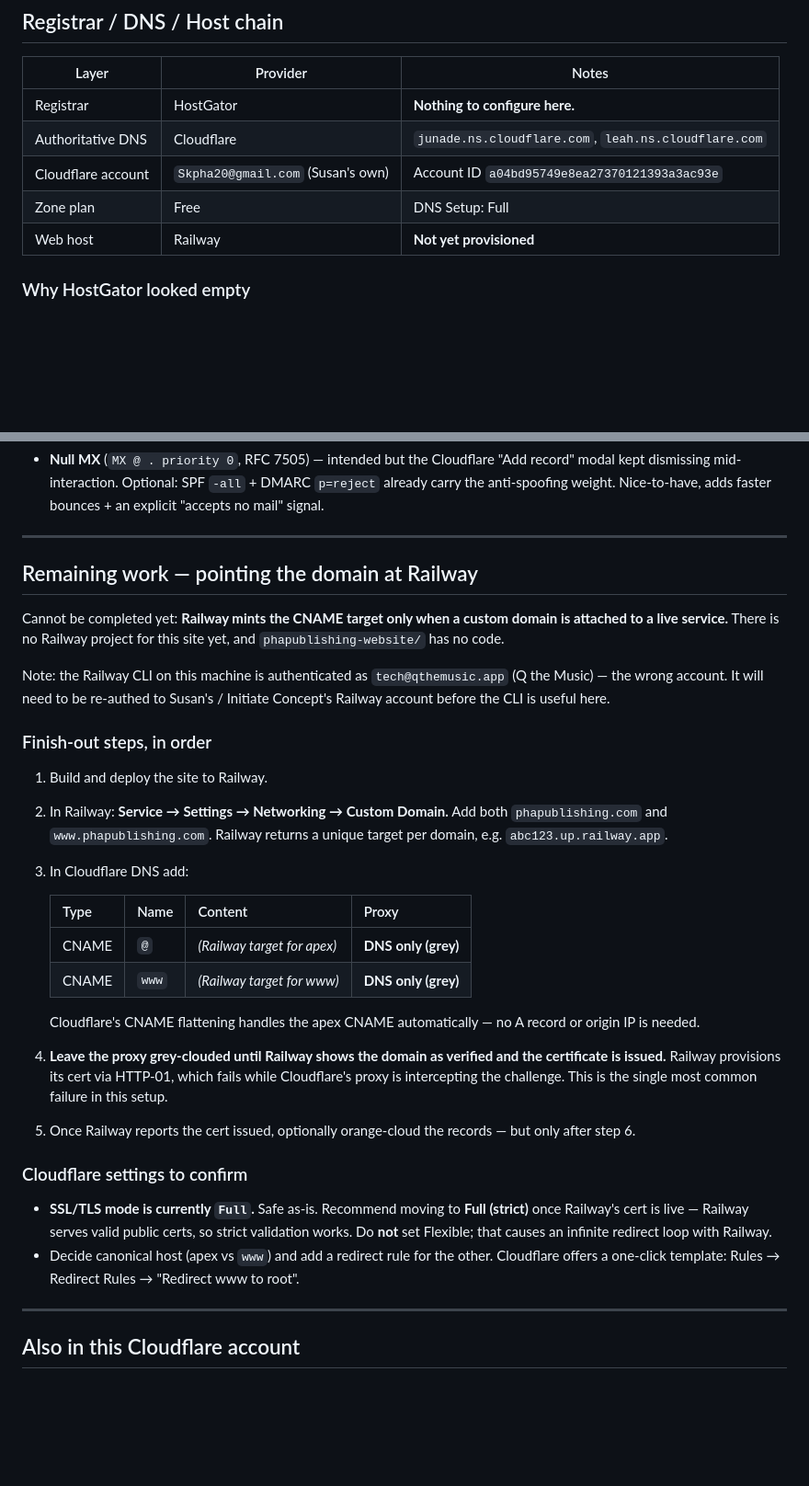
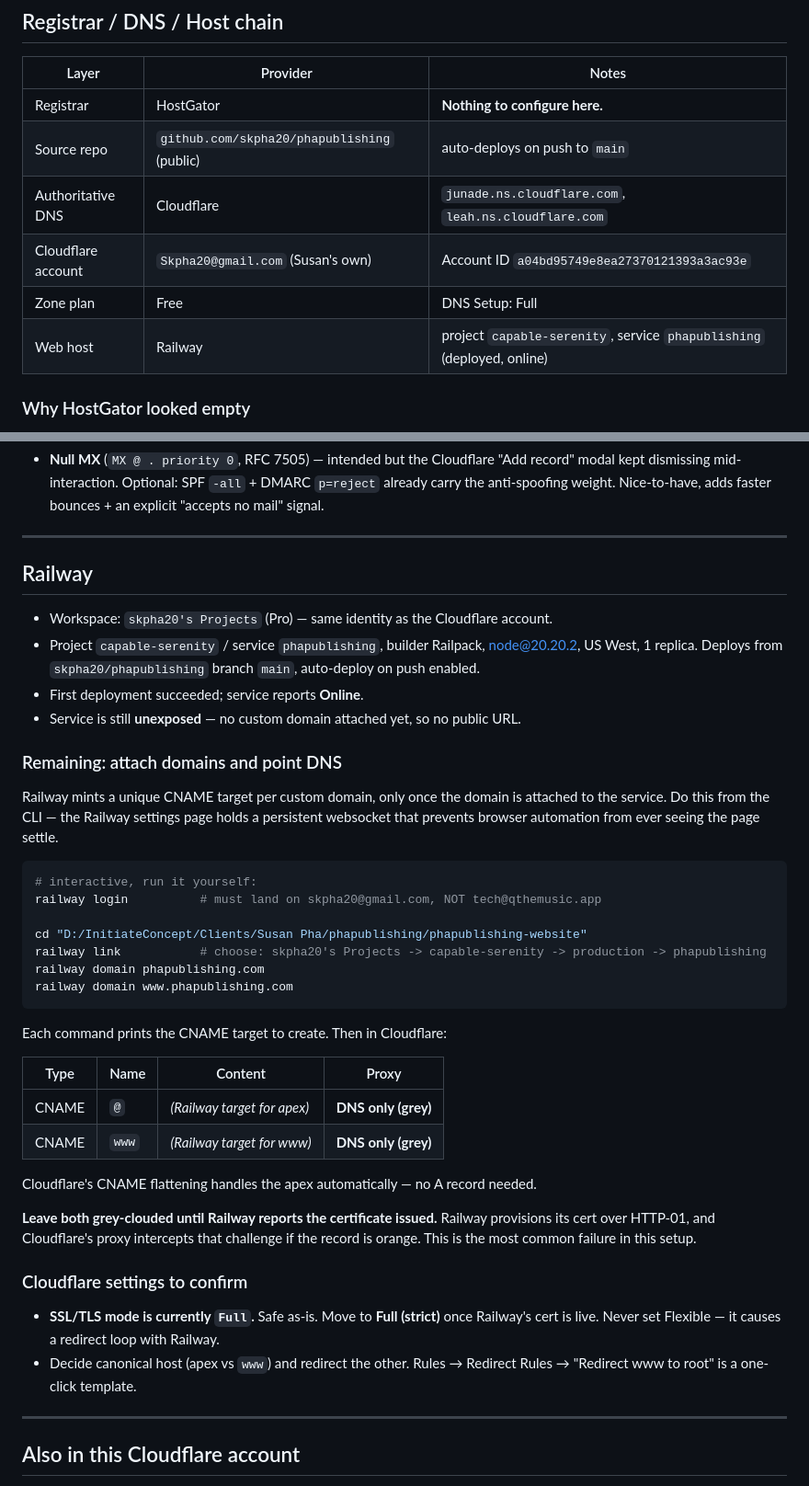
Before and after one commit to skpha20/phapublishing, a Markdown page: DNS-SETUP.md, 2 parts joined by grey strips. Shown at 92% size. Drawn GitHub-style; blank space fills up the shorter version.

Commit message:
Update DNS-SETUP with Railway deployment state
The service is deployed and online but not yet exposed. Records the CLI
steps for attaching the custom domains, since the Railway settings page
holds an open websocket that blocks browser automation.

Co-Authored-By: Claude Opus 5 <noreply@anthropic.com>
Claude-Session: https://claude.ai/code/session_01UoC33tE3fsKGdGRcCEoZNr

````diff
--- a/DNS-SETUP.md
+++ b/DNS-SETUP.md
@@ -11,10 +11,11 @@
 | Layer | Provider | Notes |
 |---|---|---|
 | Registrar | HostGator | **Nothing to configure here.** |
+| Source repo | `github.com/skpha20/phapublishing` (public) | auto-deploys on push to `main` |
 | Authoritative DNS | Cloudflare | `junade.ns.cloudflare.com`, `leah.ns.cloudflare.com` |
 | Cloudflare account | `Skpha20@gmail.com` (Susan's own) | Account ID `a04bd95749e8ea27370121393a3ac93e` |
 | Zone plan | Free | DNS Setup: Full |
-| Web host | Railway | **Not yet provisioned** |
+| Web host | Railway | project `capable-serenity`, service `phapublishing` (deployed, online) |
 
 ### Why HostGator looked empty
 Nameserver delegation already points at Cloudflare. Once NS records are delegated,
@@ -50,49 +51,51 @@ selector, not just known ones.
 
 ---
 
-## Remaining work — pointing the domain at Railway
+## Railway
 
-Cannot be completed yet: **Railway mints the CNAME target only when a custom
-domain is attached to a live service.** There is no Railway project for this site
-yet, and `phapublishing-website/` has no code.
+- Workspace: `skpha20's Projects` (Pro) — same identity as the Cloudflare account.
+- Project `capable-serenity` / service `phapublishing`, builder Railpack, node@20.20.2,
+  US West, 1 replica. Deploys from `skpha20/phapublishing` branch `main`,
+  auto-deploy on push enabled.
+- First deployment succeeded; service reports **Online**.
+- Service is still **unexposed** — no custom domain attached yet, so no public URL.
 
-Note: the Railway CLI on this machine is authenticated as
-`tech@qthemusic.app` (Q the Music) — the wrong account. It will need to be
-re-authed to Susan's / Initiate Concept's Railway account before the CLI is useful
-here.
+### Remaining: attach domains and point DNS
 
-### Finish-out steps, in order
+Railway mints a unique CNAME target per custom domain, only once the domain is
+attached to the service. Do this from the CLI — the Railway settings page holds a
+persistent websocket that prevents browser automation from ever seeing the page
+settle.
 
-1. Build and deploy the site to Railway.
-2. In Railway: **Service → Settings → Networking → Custom Domain.**
-   Add both `phapublishing.com` and `www.phapublishing.com`.
-   Railway returns a unique target per domain, e.g. `abc123.up.railway.app`.
-3. In Cloudflare DNS add:
+```bash
+# interactive, run it yourself:
+railway login          # must land on skpha20@gmail.com, NOT tech@qthemusic.app
 
-   | Type | Name | Content | Proxy |
-   |---|---|---|---|
-   | CNAME | `@` | *(Railway target for apex)* | **DNS only (grey)** |
-   | CNAME | `www` | *(Railway target for www)* | **DNS only (grey)** |
+cd "D:/InitiateConcept/Clients/Susan Pha/phapublishing/phapublishing-website"
+railway link           # choose: skpha20's Projects -> capable-serenity -> production -> phapublishing
+railway domain phapublishing.com
+railway domain www.phapublishing.com
+```
 
-   Cloudflare's CNAME flattening handles the apex CNAME automatically — no
-   A record or origin IP is needed.
+Each command prints the CNAME target to create. Then in Cloudflare:
 
-4. **Leave the proxy grey-clouded until Railway shows the domain as verified and
-   the certificate is issued.** Railway provisions its cert via HTTP-01, which
-   fails while Cloudflare's proxy is intercepting the challenge. This is the
-   single most common failure in this setup.
-5. Once Railway reports the cert issued, optionally orange-cloud the records —
-   but only after step 6.
+| Type | Name | Content | Proxy |
+|---|---|---|---|
+| CNAME | `@` | *(Railway target for apex)* | **DNS only (grey)** |
+| CNAME | `www` | *(Railway target for www)* | **DNS only (grey)** |
+
+Cloudflare's CNAME flattening handles the apex automatically — no A record needed.
+
+**Leave both grey-clouded until Railway reports the certificate issued.** Railway
+provisions its cert over HTTP-01, and Cloudflare's proxy intercepts that challenge
+if the record is orange. This is the most common failure in this setup.
 
 ### Cloudflare settings to confirm
 
-- **SSL/TLS mode is currently `Full`.** Safe as-is. Recommend moving to
-  **Full (strict)** once Railway's cert is live — Railway serves valid public
-  certs, so strict validation works. Do **not** set Flexible; that causes an
-  infinite redirect loop with Railway.
-- Decide canonical host (apex vs `www`) and add a redirect rule for the other.
-  Cloudflare offers a one-click template: Rules → Redirect Rules →
-  "Redirect www to root".
+- **SSL/TLS mode is currently `Full`.** Safe as-is. Move to **Full (strict)** once
+  Railway's cert is live. Never set Flexible — it causes a redirect loop with Railway.
+- Decide canonical host (apex vs `www`) and redirect the other.
+  Rules → Redirect Rules → "Redirect www to root" is a one-click template.
 
 ---
 
````
